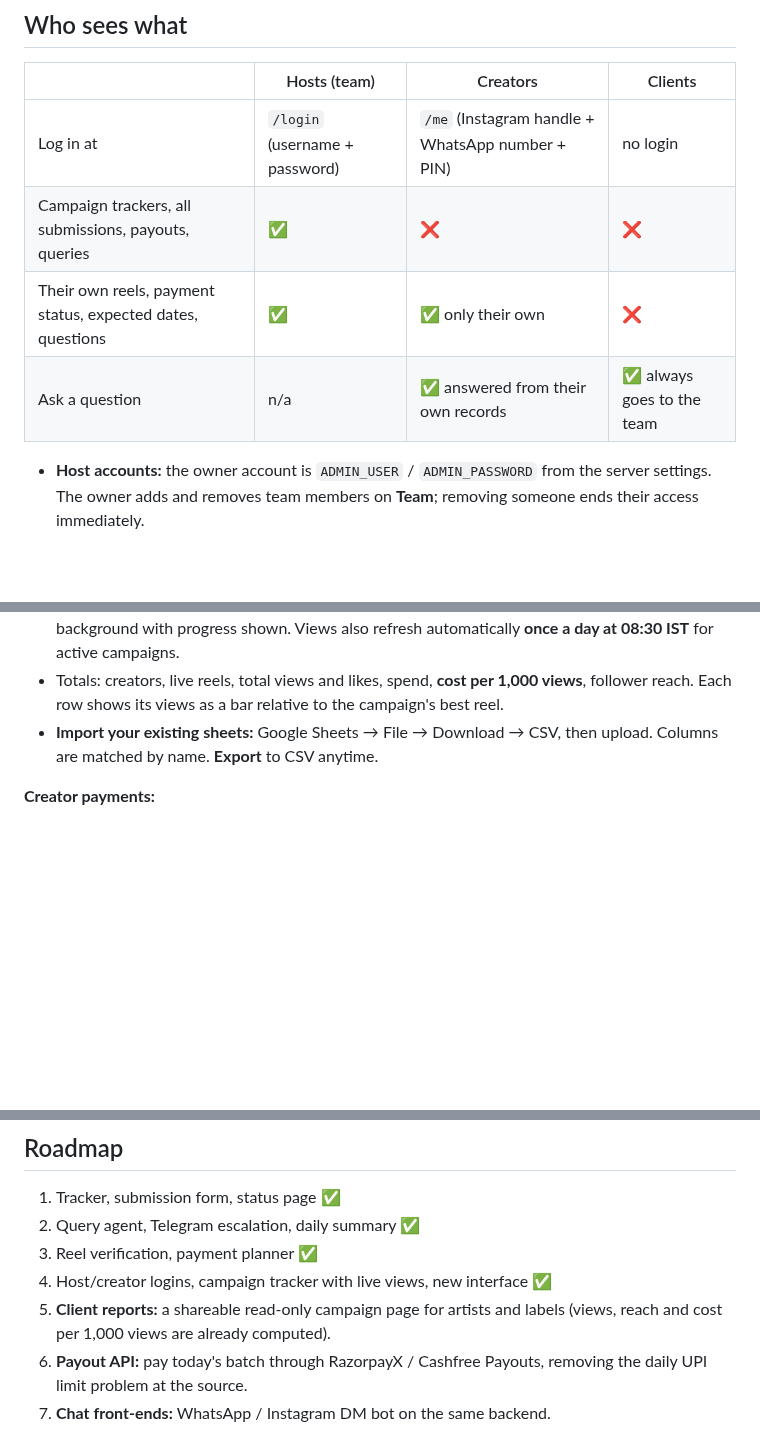
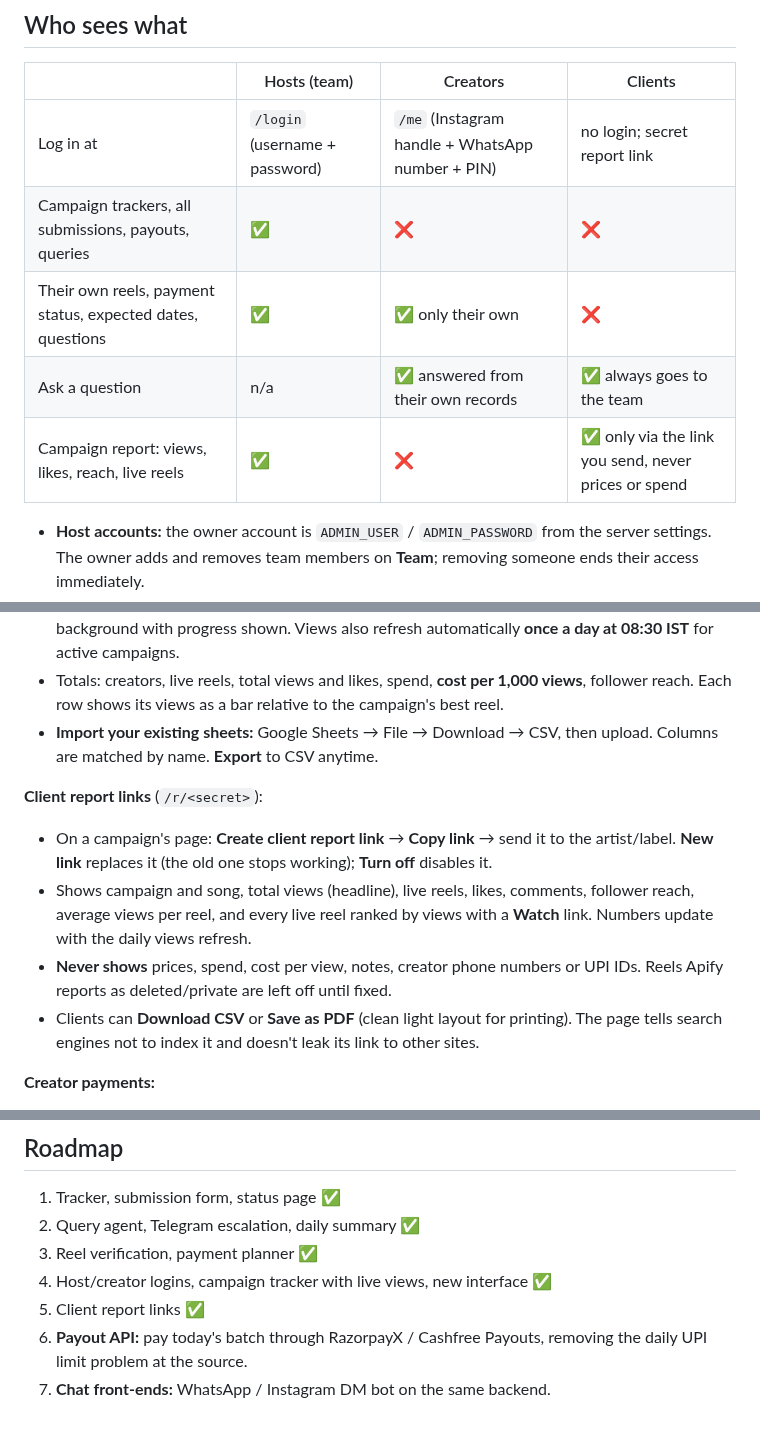
Before and after one commit to piyushgoswami1531-creator/Claude, a Markdown page: praabhaav/README.md, 3 parts joined by grey strips. Rendered like a GitHub page; blank space fills up the shorter version.

```diff
--- a/praabhaav/README.md
+++ b/praabhaav/README.md
@@ -25,10 +36,11 @@ The app replaces the per-campaign Google Sheets and the "where's my payment?" Wh
 
 | | Hosts (team) | Creators | Clients |
 |---|---|---|---|
-| Log in at | `/login` (username + password) | `/me` (Instagram handle + WhatsApp number + PIN) | no login |
+| Log in at | `/login` (username + password) | `/me` (Instagram handle + WhatsApp number + PIN) | no login; secret report link |
 | Campaign trackers, all submissions, payouts, queries | ✅ | ❌ | ❌ |
 | Their own reels, payment status, expected dates, questions | ✅ | ✅ only their own | ❌ |
 | Ask a question | n/a | ✅ answered from their own records | ✅ always goes to the team |
+| Campaign report: views, likes, reach, live reels | ✅ | ❌ | ✅ only via the link you send, never prices or spend |
 
 - **Host accounts:** the owner account is `ADMIN_USER` / `ADMIN_PASSWORD` from the server settings. The owner adds and removes team members on **Team**; removing someone ends their access immediately.
 - **Creator PINs:** creators choose a 4–6 digit PIN the first time they submit. Creators who submitted before PINs existed are asked to set one at their first login.
@@ -42,6 +54,12 @@ The app replaces the per-campaign Google Sheets and the "where's my payment?" Wh
 - **Refresh live views** (Apify Reel Scraper) and **Fetch followers** (Apify Profile Scraper) run in the background with progress shown. Views also refresh automatically **once a day at 08:30 IST** for active campaigns.
 - Totals: creators, live reels, total views and likes, spend, **cost per 1,000 views**, follower reach. Each row shows its views as a bar relative to the campaign's best reel.
 - **Import your existing sheets:** Google Sheets → File → Download → CSV, then upload. Columns are matched by name. **Export** to CSV anytime.
+
+**Client report links** (`/r/<secret>`):
+- On a campaign's page: **Create client report link** → **Copy link** → send it to the artist/label. **New link** replaces it (the old one stops working); **Turn off** disables it.
+- Shows campaign and song, total views (headline), live reels, likes, comments, follower reach, average views per reel, and every live reel ranked by views with a **Watch** link. Numbers update with the daily views refresh.
+- **Never shows** prices, spend, cost per view, notes, creator phone numbers or UPI IDs. Reels Apify reports as deleted/private are left off until fixed.
+- Clients can **Download CSV** or **Save as PDF** (clean light layout for printing). The page tells search engines not to index it and doesn't leak its link to other sites.
 
 **Creator payments:**
 - `/submit?campaign=<id>`: reel link, handle, WhatsApp, UPI ID (entered twice) and PIN. Send the link (**Copy creator submit link** on the campaign page) on WhatsApp.
@@ -121,6 +139,6 @@ tests/               pytest suite
 2. Query agent, Telegram escalation, daily summary ✅
 3. Reel verification, payment planner ✅
 4. Host/creator logins, campaign tracker with live views, new interface ✅
-5. **Client reports:** a shareable read-only campaign page for artists and labels (views, reach and cost per 1,000 views are already computed).
+5. Client report links ✅
 6. **Payout API:** pay today's batch through RazorpayX / Cashfree Payouts, removing the daily UPI limit problem at the source.
 7. **Chat front-ends:** WhatsApp / Instagram DM bot on the same backend.
```
Also changed, not shown: other parts of praabhaav/README.md (+12 -1 lines), praabhaav/docs/10-client-report.png (added), praabhaav/docs/11-client-report-phone.png (added), 9 other files.
